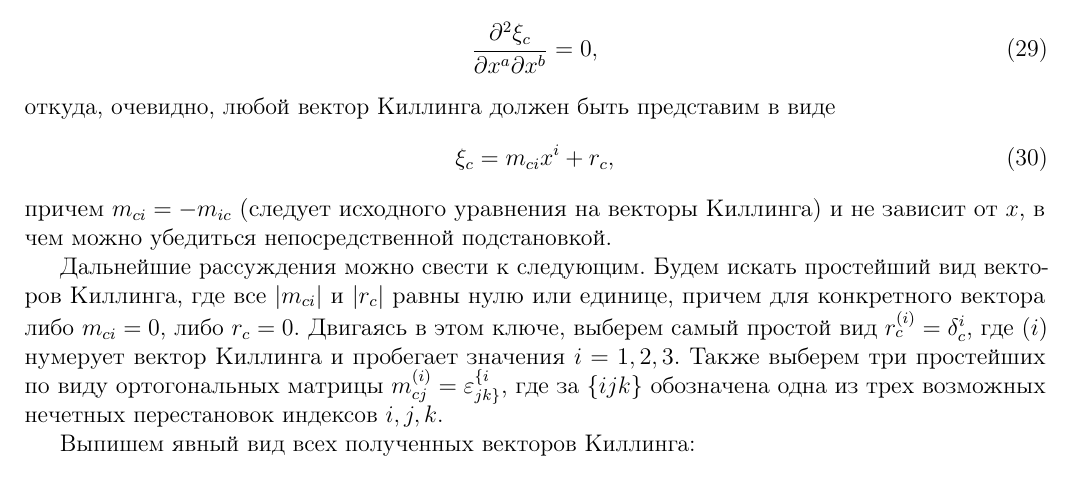
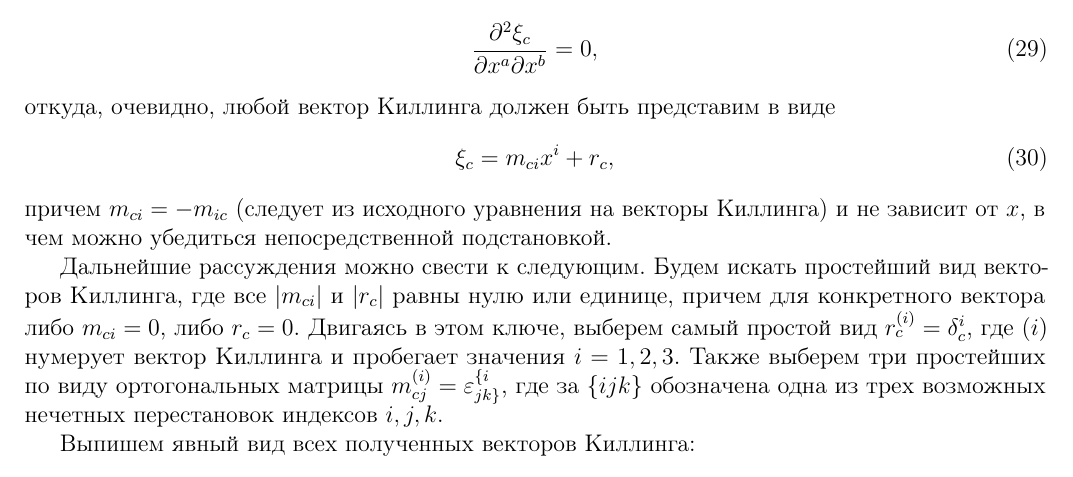
Before and after one commit to d8euAI8sMs/sw-1-spherical-waves, a LaTeX document (doc/math/report.tex): part of page 5 of 9, cut so that both start at the same text. Compiled offline with pdfLaTeX.

Commit message:
Добавлен пропущенный предлог

```diff
--- a/doc/math/report.tex
+++ b/doc/math/report.tex
@@ -341,7 +341,7 @@
             \xi_c = m_{ci} x^i + r_c,
         \end{equation}
         %
-        причем $m_{ci} = - m_{ic}$ (следует исходного уравнения на векторы Киллинга) и не зависит от $x$, в чем можно убедиться непосредственной подстановкой.
+        причем $m_{ci} = - m_{ic}$ (следует из исходного уравнения на векторы Киллинга) и не зависит от $x$, в чем можно убедиться непосредственной подстановкой.
 
         Дальнейшие рассуждения можно свести к следующим. Будем искать простейший вид векторов Киллинга, где все $|m_{ci}|$ и $|r_c|$ равны нулю или единице, причем для конкретного вектора либо $m_{ci} = 0$, либо $r_c = 0$. Двигаясь в этом ключе, выберем самый простой вид $r^{(i)}_c = \delta^i_c$, где $(i)$ нумерует вектор Киллинга и пробегает значения $i = 1,2,3$. Также выберем три простейших по виду ортогональных матрицы $m^{(i)}_{cj} = \varepsilon^{\{i}_{jk\}}$, где за $\{ijk\}$ обозначена одна из трех возможных нечетных перестановок индексов $i,j,k$.
 
```
